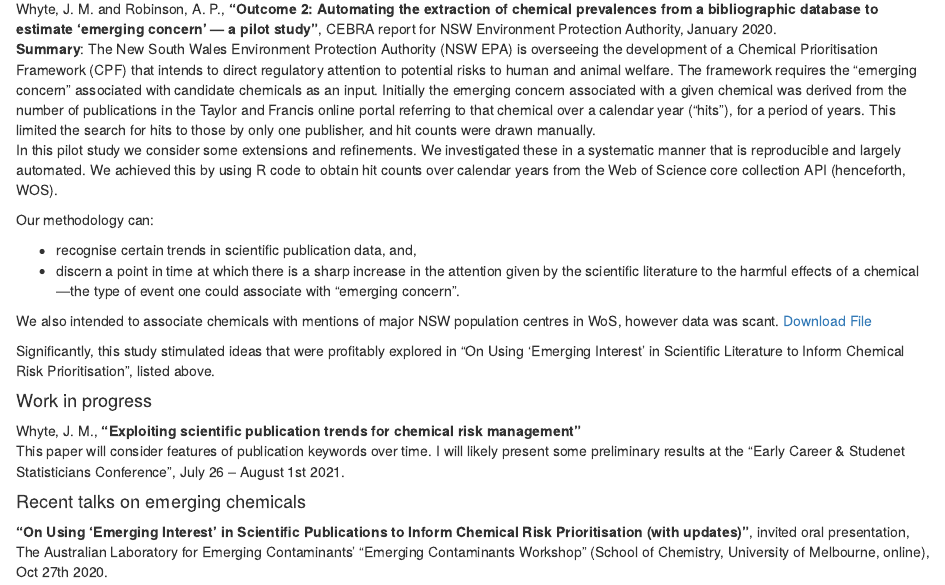
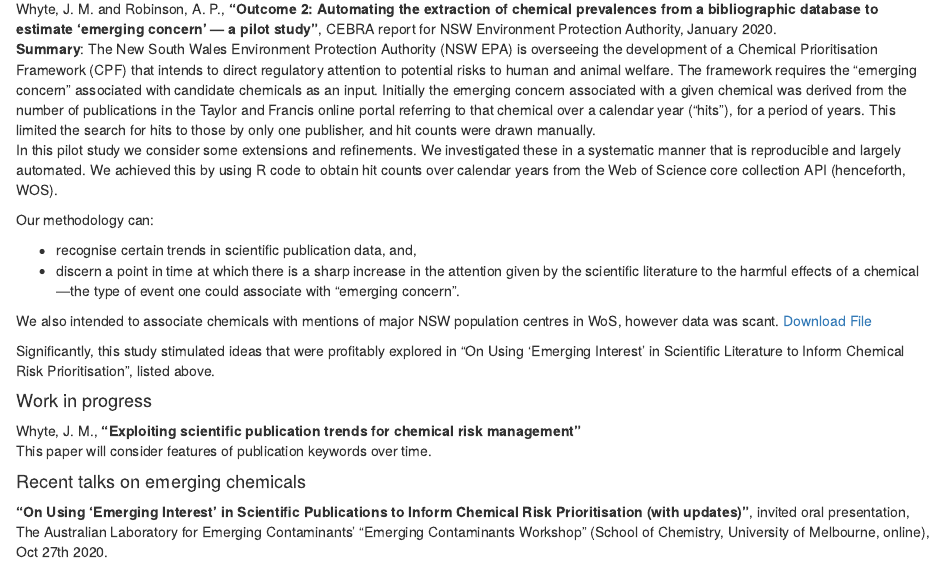
Before and after one commit to jmwhyte/jmwhyte.github.io, an R Markdown document (EmergingChems.Rmd): the page in a window 1100 px wide, from 940 px down. Rendered offline with R 4.5, knitr and Pandoc, with nearby package versions; drawn as R Markdown's standard HTML page in place of the format the file asks for.

Commit message:
Minor additions

```diff
--- a/EmergingChems.Rmd
+++ b/EmergingChems.Rmd
@@ -46,8 +46,7 @@ Significantly, this study stimulated ideas that were profitably explored in "On
 
 #### Work in progress
 Whyte, J. M., **"Exploiting scientific publication trends for chemical risk management"** <br>
-This paper will consider features of publication keywords over time. I will likely present some
-preliminary results at the "Early Career & Studenet Statisticians Conference", July 26 -- August 1st 2021.
+This paper will consider features of publication keywords over time.
 
 #### Recent talks on emerging chemicals
 **“On Using ‘Emerging Interest’ in Scientific Publications to Inform Chemical Risk Prioritisation (with updates)”**, invited oral presentation, The Australian Laboratory for Emerging Contaminants’ “Emerging Contaminants Workshop” (School of Chemistry, University of Melbourne, online), Oct 27th 2020.
```
Also changed, not shown: EmergingChems.html, search.json, 1 other file.
